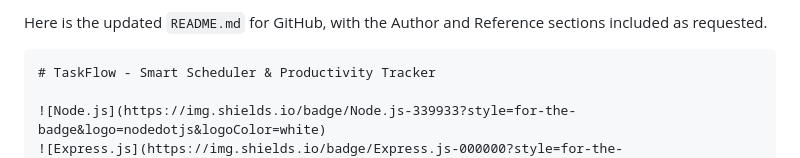
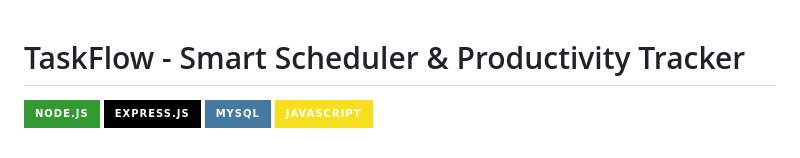
Before and after one commit to mathavan55/sechuler, a Markdown page: README.md, the part around the change. GitHub-like rendering; badges without logos.

Commit message:
Update README.md by removing introductory text
Removed introductory text from README.

````diff
--- a/README.md
+++ b/README.md
@@ -1,6 +1,4 @@
-Here is the updated `README.md` for GitHub, with the Author and Reference sections included as requested.
 
-```markdown
 # TaskFlow - Smart Scheduler & Productivity Tracker
 
 ![Node.js](https://img.shields.io/badge/Node.js-339933?style=for-the-badge&logo=nodedotjs&logoColor=white)
````
